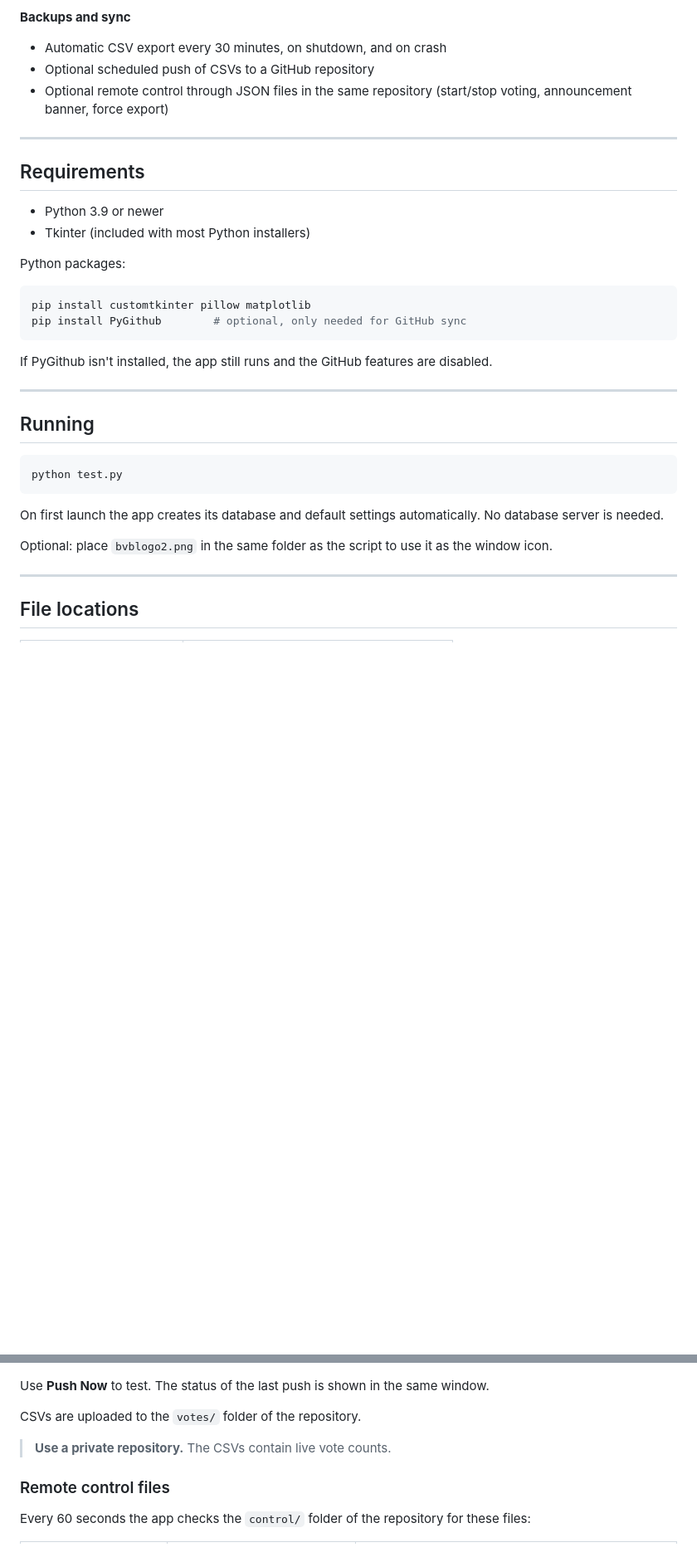
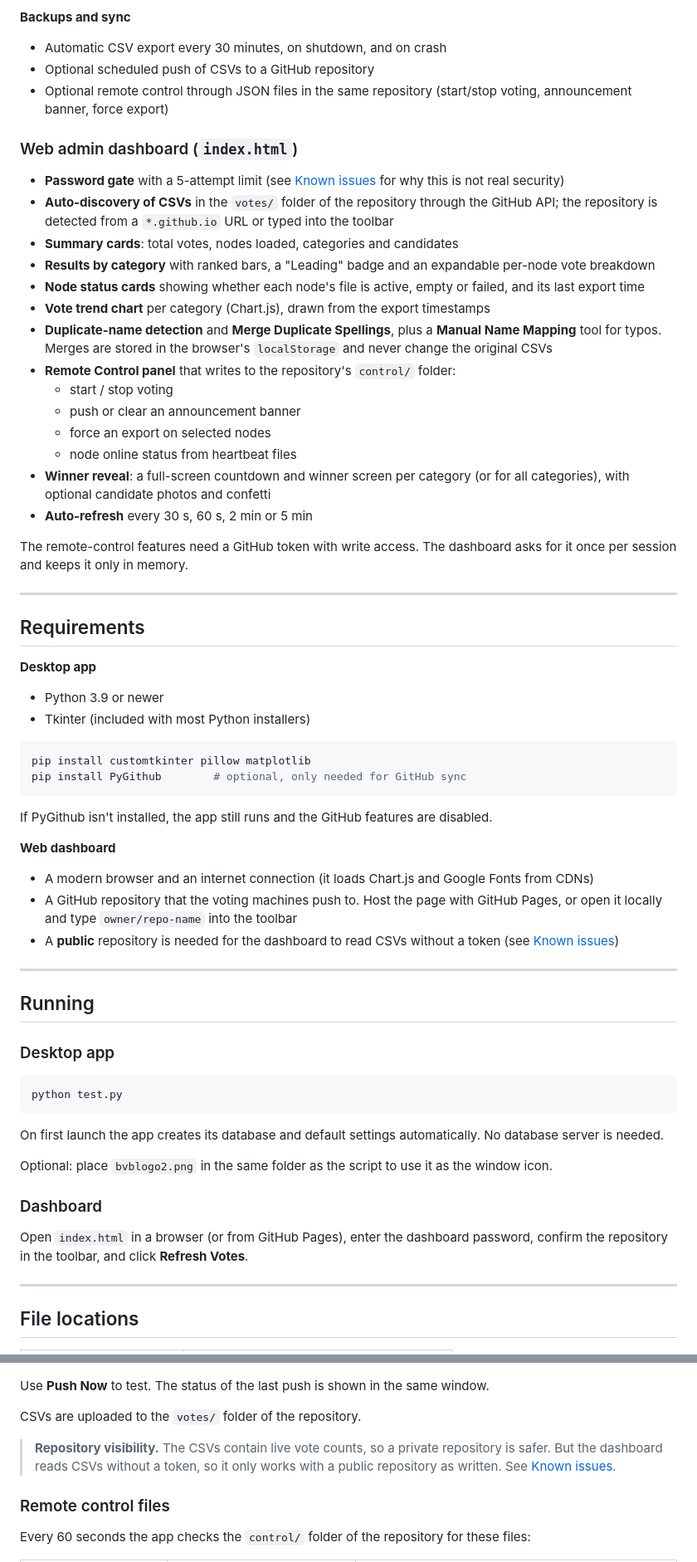
Before and after one commit to PranavBMenon/Election-Software, a Markdown page: README.md, 2 parts joined by grey strips. Shown at 83% size. GitHub-like rendering; blank space fills up the shorter version.

````diff
--- a/README.md
+++ b/README.md
@@ -34,14 +39,32 @@ The default categories are **Head Boy**, **Head Girl**, **Assistant Head Boy** a
 - Optional scheduled push of CSVs to a GitHub repository
 - Optional remote control through JSON files in the same repository (start/stop voting, announcement banner, force export)
 
+### Web admin dashboard (`index.html`)
+
+- **Password gate** with a 5-attempt limit (see [Known issues](#known-issues) for why this is not real security)
+- **Auto-discovery of CSVs** in the `votes/` folder of the repository through the GitHub API; the repository is detected from a `*.github.io` URL or typed into the toolbar
+- **Summary cards**: total votes, nodes loaded, categories and candidates
+- **Results by category** with ranked bars, a "Leading" badge and an expandable per-node vote breakdown
+- **Node status cards** showing whether each node's file is active, empty or failed, and its last export time
+- **Vote trend chart** per category (Chart.js), drawn from the export timestamps
+- **Duplicate-name detection** and **Merge Duplicate Spellings**, plus a **Manual Name Mapping** tool for typos. Merges are stored in the browser's `localStorage` and never change the original CSVs
+- **Remote Control panel** that writes to the repository's `control/` folder:
+  - start / stop voting
+  - push or clear an announcement banner
+  - force an export on selected nodes
+  - node online status from heartbeat files
+- **Winner reveal**: a full-screen countdown and winner screen per category (or for all categories), with optional candidate photos and confetti
+- **Auto-refresh** every 30 s, 60 s, 2 min or 5 min
+
+The remote-control features need a GitHub token with write access. The dashboard asks for it once per session and keeps it only in memory.
+
 ---
 
 ## Requirements
 
+**Desktop app**
 - Python 3.9 or newer
 - Tkinter (included with most Python installers)
-
-Python packages:
 
 ```bash
 pip install customtkinter pillow matplotlib
@@ -50,9 +73,16 @@ pip install PyGithub        # optional, only needed for GitHub sync
 
 If PyGithub isn't installed, the app still runs and the GitHub features are disabled.
 
+**Web dashboard**
+- A modern browser and an internet connection (it loads Chart.js and Google Fonts from CDNs)
+- A GitHub repository that the voting machines push to. Host the page with GitHub Pages, or open it locally and type `owner/repo-name` into the toolbar
+- A **public** repository is needed for the dashboard to read CSVs without a token (see [Known issues](#known-issues))
+
 ---
 
 ## Running
+
+### Desktop app
 
 ```bash
 python test.py
@@ -61,6 +91,10 @@ python test.py
 On first launch the app creates its database and default settings automatically. No database server is needed.
 
 Optional: place `bvblogo2.png` in the same folder as the script to use it as the window icon.
+
+### Dashboard
+
+Open `index.html` in a browser (or from GitHub Pages), enter the dashboard password, confirm the repository in the toolbar, and click **Refresh Votes**.
 
 ---
 
@@ -112,7 +156,7 @@ Use **Push Now** to test. The status of the last push is shown in the same windo
 
 CSVs are uploaded to the `votes/` folder of the repository.
 
-> **Use a private repository.** The CSVs contain live vote counts.
+> **Repository visibility.** The CSVs contain live vote counts, so a private repository is safer. But the dashboard reads CSVs without a token, so it only works with a public repository as written. See [Known issues](#known-issues).
 
 ### Remote control files
 
````
Also changed, not shown: other parts of README.md (+45 -8 lines).
